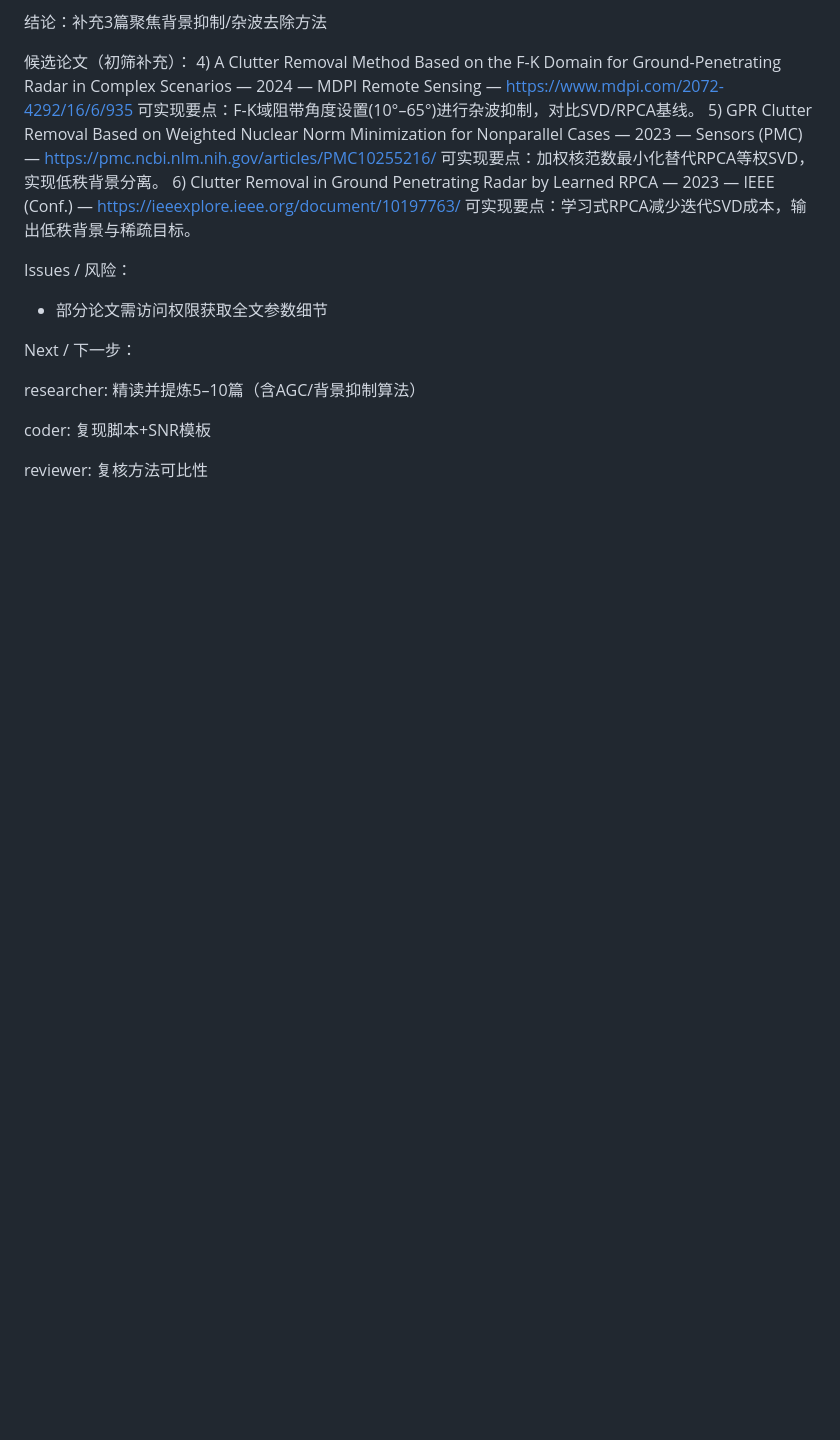
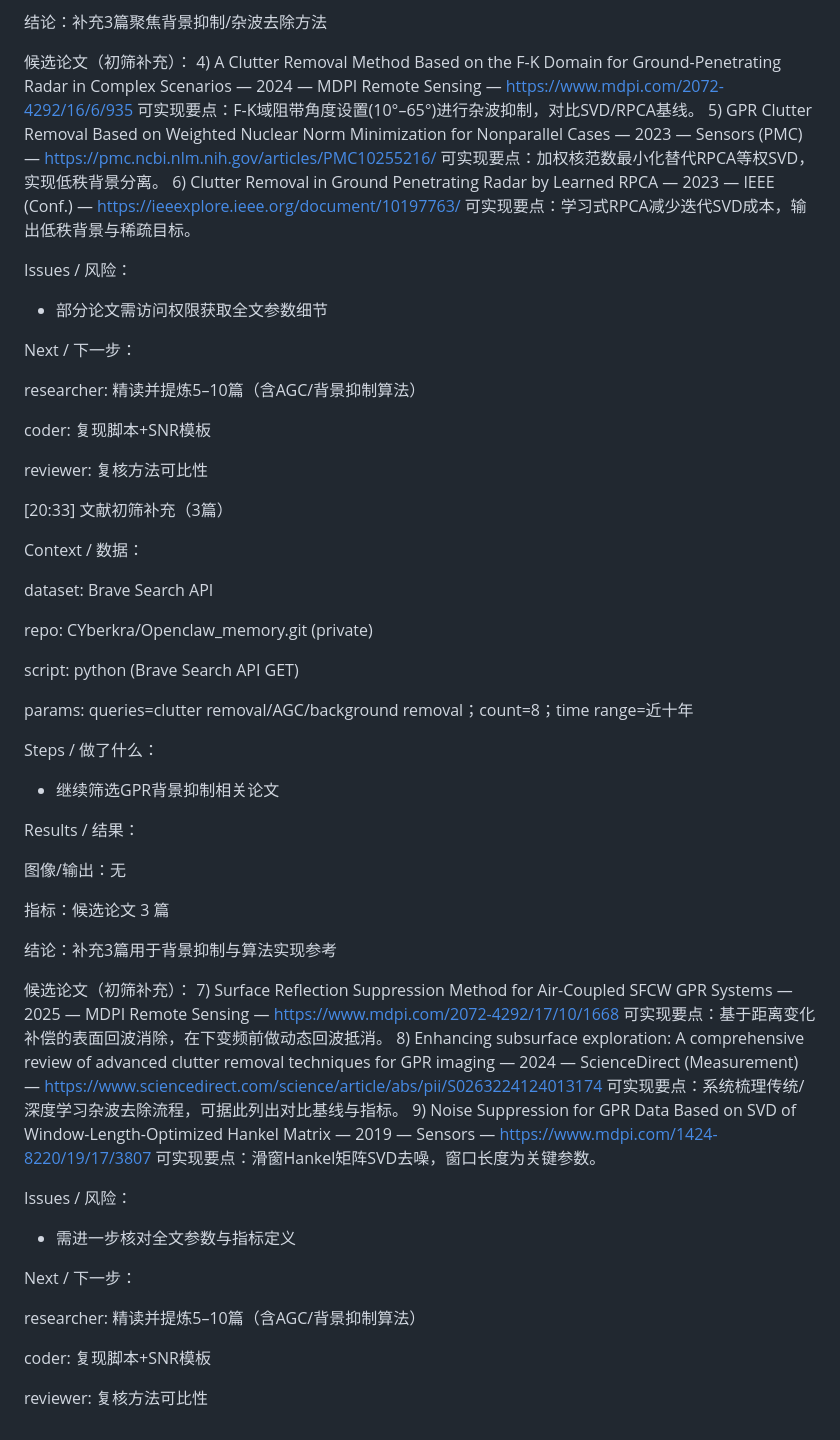
Before and after one commit to CYberkra/OpenClaw, a Markdown page: memory/2026-03-01.md, the part around the change. Drawn GitHub-style; blank space fills up the shorter version.

Commit message:
Sync: OpenClaw GPR memory 2026-03-01 20:33

```diff
--- a/memory/2026-03-01.md
+++ b/memory/2026-03-01.md
@@ -215,3 +215,47 @@ researcher: 精读并提炼5–10篇（含AGC/背景抑制算法）
 coder: 复现脚本+SNR模板
 
 reviewer: 复核方法可比性
+
+[20:33] 文献初筛补充（3篇）
+
+Context / 数据：
+
+dataset: Brave Search API
+
+repo: CYberkra/Openclaw_memory.git (private)
+
+script: python (Brave Search API GET)
+
+params: queries=clutter removal/AGC/background removal；count=8；time range=近十年
+
+Steps / 做了什么：
+
+- 继续筛选GPR背景抑制相关论文
+
+Results / 结果：
+
+图像/输出：无
+
+指标：候选论文 3 篇
+
+结论：补充3篇用于背景抑制与算法实现参考
+
+候选论文（初筛补充）：
+7) Surface Reflection Suppression Method for Air-Coupled SFCW GPR Systems — 2025 — MDPI Remote Sensing — https://www.mdpi.com/2072-4292/17/10/1668
+   可实现要点：基于距离变化补偿的表面回波消除，在下变频前做动态回波抵消。
+8) Enhancing subsurface exploration: A comprehensive review of advanced clutter removal techniques for GPR imaging — 2024 — ScienceDirect (Measurement) — https://www.sciencedirect.com/science/article/abs/pii/S0263224124013174
+   可实现要点：系统梳理传统/深度学习杂波去除流程，可据此列出对比基线与指标。
+9) Noise Suppression for GPR Data Based on SVD of Window-Length-Optimized Hankel Matrix — 2019 — Sensors — https://www.mdpi.com/1424-8220/19/17/3807
+   可实现要点：滑窗Hankel矩阵SVD去噪，窗口长度为关键参数。
+
+Issues / 风险：
+
+- 需进一步核对全文参数与指标定义
+
+Next / 下一步：
+
+researcher: 精读并提炼5–10篇（含AGC/背景抑制算法）
+
+coder: 复现脚本+SNR模板
+
+reviewer: 复核方法可比性
```
